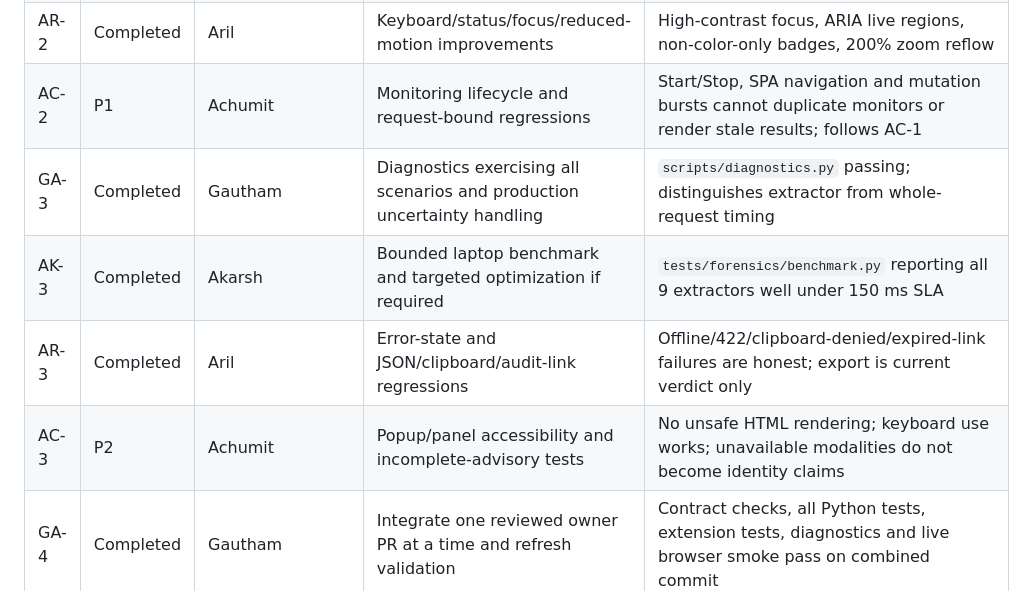
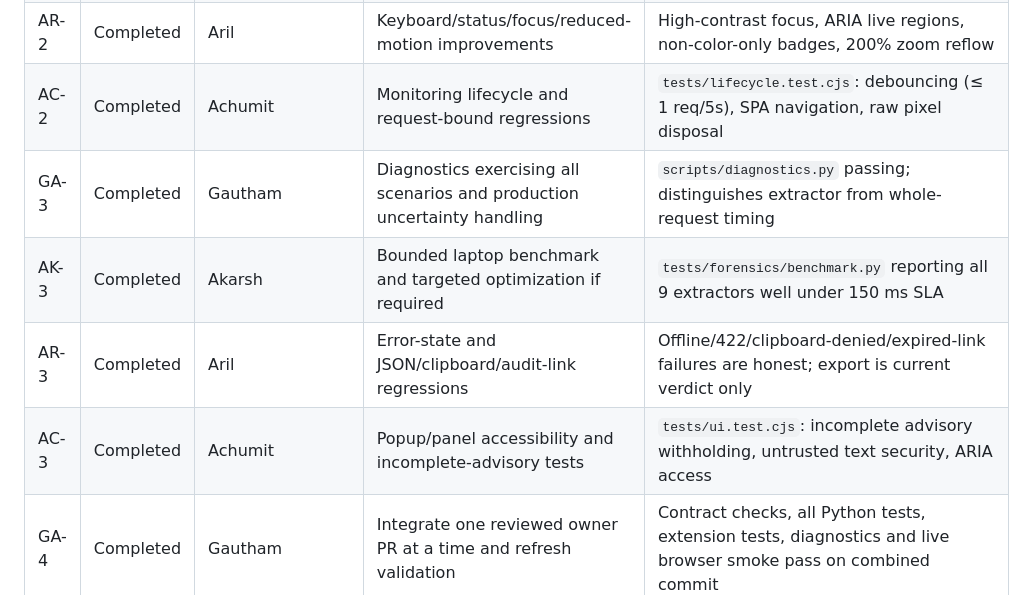
Before and after one commit to Gauthampro7/TrustGuard, a Markdown page: docs/team/TASKS.md, the part around the change. Drawn GitHub-style.

```diff
--- a/docs/team/TASKS.md
+++ b/docs/team/TASKS.md
@@ -13,11 +13,11 @@ This board assigns the next improvements. It does not ask four people to reimple
 | GA-2 | Completed | Gautham / integration | Missing API retention/limit/error-path regressions and justified fixes | `tests/core/test_validation_gaps.py` passing; no raw samples in errors or records |
 | AK-2 | Completed | Akarsh | Reproduced numeric/Unicode/ambiguous-timing edge-case fixes | Periodic sync, vocoder noise floor, and homoglyph tokenization fixes accepted |
 | AR-2 | Completed | Aril | Keyboard/status/focus/reduced-motion improvements | High-contrast focus, ARIA live regions, non-color-only badges, 200% zoom reflow |
-| AC-2 | P1 | Achumit | Monitoring lifecycle and request-bound regressions | Start/Stop, SPA navigation and mutation bursts cannot duplicate monitors or render stale results; follows AC-1 |
+| AC-2 | Completed | Achumit | Monitoring lifecycle and request-bound regressions | `tests/lifecycle.test.cjs`: debouncing (≤ 1 req/5s), SPA navigation, raw pixel disposal |
 | GA-3 | Completed | Gautham | Diagnostics exercising all scenarios and production uncertainty handling | `scripts/diagnostics.py` passing; distinguishes extractor from whole-request timing |
 | AK-3 | Completed | Akarsh | Bounded laptop benchmark and targeted optimization if required | `tests/forensics/benchmark.py` reporting all 9 extractors well under 150 ms SLA |
 | AR-3 | Completed | Aril | Error-state and JSON/clipboard/audit-link regressions | Offline/422/clipboard-denied/expired-link failures are honest; export is current verdict only |
-| AC-3 | P2 | Achumit | Popup/panel accessibility and incomplete-advisory tests | No unsafe HTML rendering; keyboard use works; unavailable modalities do not become identity claims |
+| AC-3 | Completed | Achumit | Popup/panel accessibility and incomplete-advisory tests | `tests/ui.test.cjs`: incomplete advisory withholding, untrusted text security, ARIA access |
 | GA-4 | Completed | Gautham | Integrate one reviewed owner PR at a time and refresh validation | Contract checks, all Python tests, extension tests, diagnostics and live browser smoke pass on combined commit |
 
 P0 items are the first independent assignment for each teammate. Finish the item's acceptance checks and deliver a focused PR before picking up the next item. P1/P2 work is bounded follow-up; do not expand into new infrastructure or modalities merely because a hook exists.
```
Also changed, not shown: docs/reports/IMPLEMENTATION_VALIDATION.md (+1 -1 lines).
